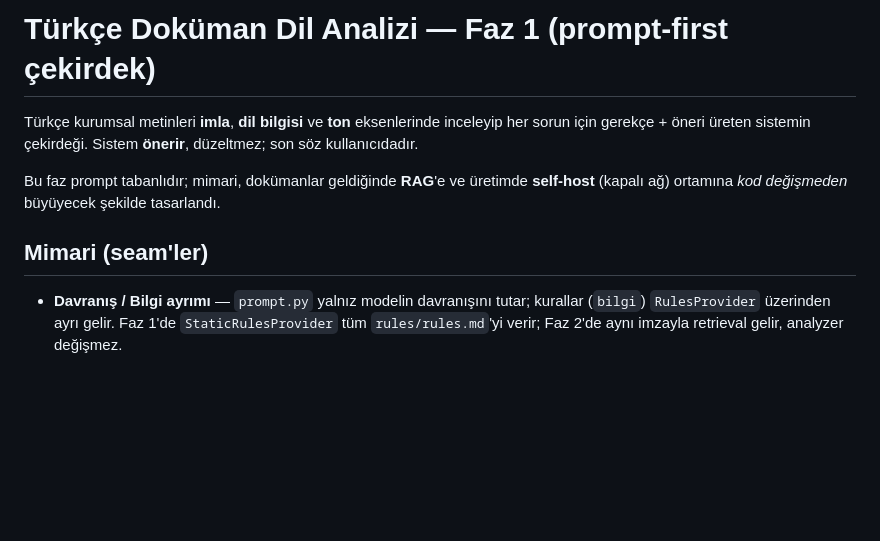
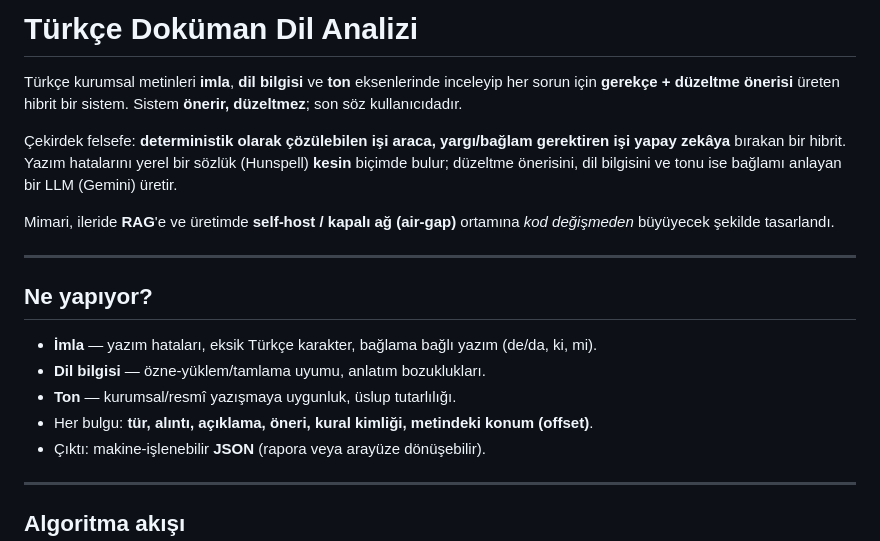
Before and after one commit to DEMIRELINT/turkce-dil-analizi, a Markdown page: README.md, the part around one of its changes. Drawn GitHub-style; blank space fills up the shorter version.

```diff
--- a/README.md
+++ b/README.md
@@ -1,15 +1,28 @@
-# Türkçe Doküman Dil Analizi — Faz 1 (prompt-first çekirdek)
+# Türkçe Doküman Dil Analizi
 
 Türkçe kurumsal metinleri **imla**, **dil bilgisi** ve **ton** eksenlerinde
-inceleyip her sorun için gerekçe + öneri üreten sistemin çekirdeği. Sistem
-**önerir**, düzeltmez; son söz kullanıcıdadır.
+inceleyip her sorun için **gerekçe + düzeltme önerisi** üreten hibrit bir sistem.
+Sistem **önerir, düzeltmez**; son söz kullanıcıdadır.
 
-Bu faz prompt tabanlıdır; mimari, dokümanlar geldiğinde **RAG**'e ve üretimde
-**self-host** (kapalı ağ) ortamına *kod değişmeden* büyüyecek şekilde tasarlandı.
+Çekirdek felsefe: **deterministik olarak çözülebilen işi araca, yargı/bağlam
+gerektiren işi yapay zekâya** bırakan bir hibrit. Yazım hatalarını yerel bir
+sözlük (Hunspell) **kesin** biçimde bulur; düzeltme önerisini, dil bilgisini ve
+tonu ise bağlamı anlayan bir LLM (Gemini) üretir.
 
-## Mimari (seam'ler)
+Mimari, ileride **RAG**'e ve üretimde **self-host / kapalı ağ (air-gap)** ortamına
+*kod değişmeden* büyüyecek şekilde tasarlandı.
 
-- **Davranış / Bilgi ayrımı** — `prompt.py` yalnız modelin davranışını tutar;
-  kurallar (`bilgi`) `RulesProvider` üzerinden ayrı gelir. Faz 1'de
-  `StaticRulesProvider` tüm `rules/rules.md`'yi verir; Faz 2'de aynı imzayla
-  retrieval gelir, analyzer değişmez.
+---
+
+## Ne yapıyor?
+
+- **İmla** — yazım hataları, eksik Türkçe karakter, bağlama bağlı yazım (de/da, ki, mi).
+- **Dil bilgisi** — özne-yüklem/tamlama uyumu, anlatım bozuklukları.
+- **Ton** — kurumsal/resmî yazışmaya uygunluk, üslup tutarlılığı.
+- Her bulgu: **tür, alıntı, açıklama, öneri, kural kimliği, metindeki konum (offset)**.
+- Çıktı: makine-işlenebilir **JSON** (rapora veya arayüze dönüşebilir).
+
+---
+
+## Algoritma akışı
+
```
Also changed, not shown: other parts of README.md (+146 -55 lines).
